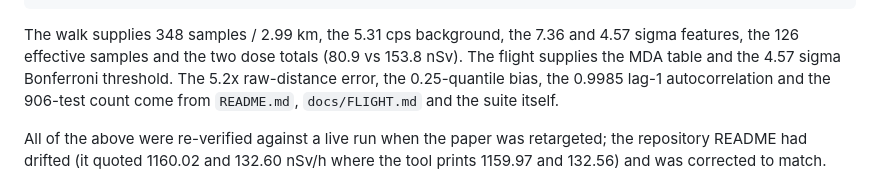
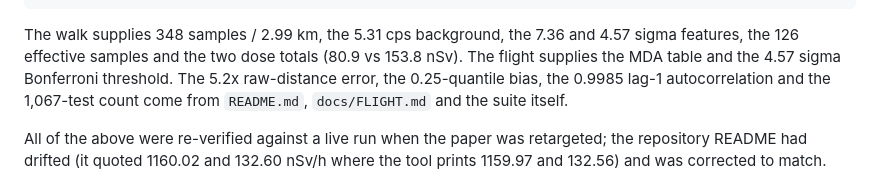
Before and after one commit to lorenzoconfalonieri/radiacode-track-analyzer, a Markdown page: paper/README.md, the part around the change. GitHub-like rendering.

```diff
--- a/paper/README.md
+++ b/paper/README.md
@@ -65,7 +65,7 @@ The walk supplies 348 samples / 2.99 km, the 5.31 cps background, the 7.36 and
 4.57 sigma features, the 126 effective samples and the two dose totals
 (80.9 vs 153.8 nSv). The flight supplies the MDA table and the 4.57 sigma
 Bonferroni threshold. The 5.2x raw-distance error, the 0.25-quantile bias, the
-0.9985 lag-1 autocorrelation and the 906-test count come from `README.md`,
+0.9985 lag-1 autocorrelation and the 1,067-test count come from `README.md`,
 `docs/FLIGHT.md` and the suite itself.
 
 All of the above were re-verified against a live run when the paper was
```
Also changed, not shown: IDEAS.md (+34 -28 lines), README.md (+1 -1 lines), docs/screenshot-walk.png, 3 other files.
